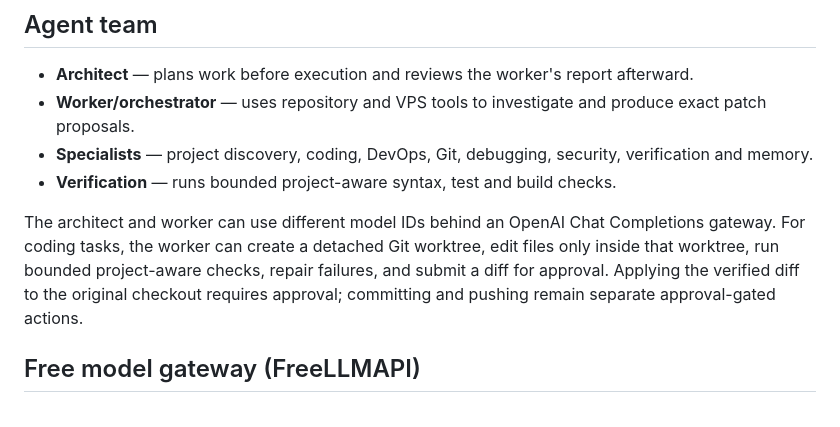
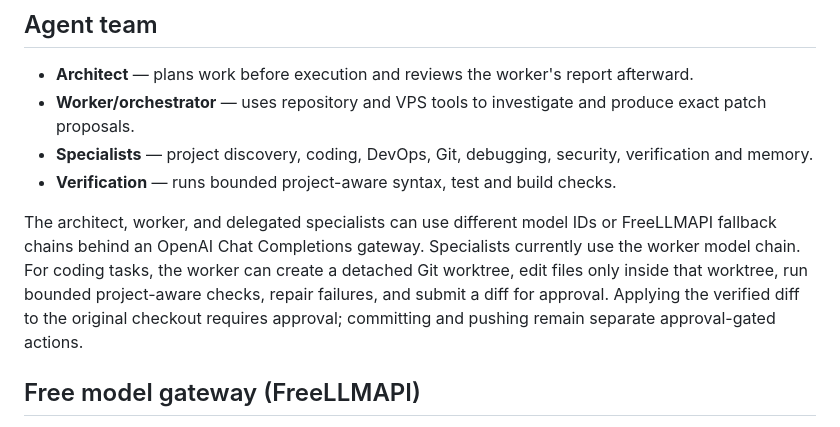
Before and after one commit to wroxtaaar/Agentic-AI, a Markdown page: README.md, the part around the change. GitHub-like rendering.

Commit message:
Document delegated specialist model routing

```diff
--- a/README.md
+++ b/README.md
@@ -9,7 +9,7 @@ A self-hosted multi-agent engineering control plane for managing software projec
 - **Specialists** — project discovery, coding, DevOps, Git, debugging, security, verification and memory.
 - **Verification** — runs bounded project-aware syntax, test and build checks.
 
-The architect and worker can use different model IDs behind an OpenAI Chat Completions gateway. For coding tasks, the worker can create a detached Git worktree, edit files only inside that worktree, run bounded project-aware checks, repair failures, and submit a diff for approval. Applying the verified diff to the original checkout requires approval; committing and pushing remain separate approval-gated actions.
+The architect, worker, and delegated specialists can use different model IDs or FreeLLMAPI fallback chains behind an OpenAI Chat Completions gateway. Specialists currently use the worker model chain. For coding tasks, the worker can create a detached Git worktree, edit files only inside that worktree, run bounded project-aware checks, repair failures, and submit a diff for approval. Applying the verified diff to the original checkout requires approval; committing and pushing remain separate approval-gated actions.
 
 ## Free model gateway (FreeLLMAPI)
 
```
